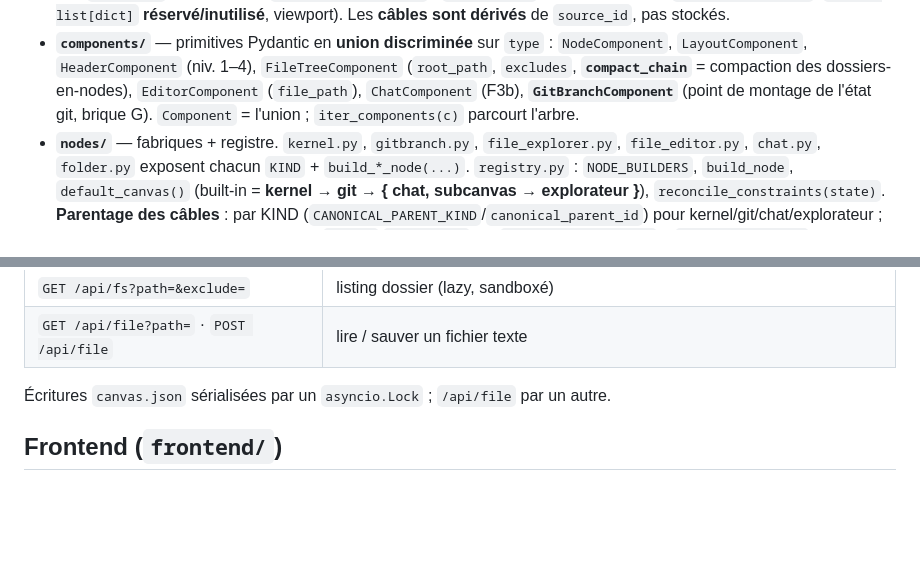
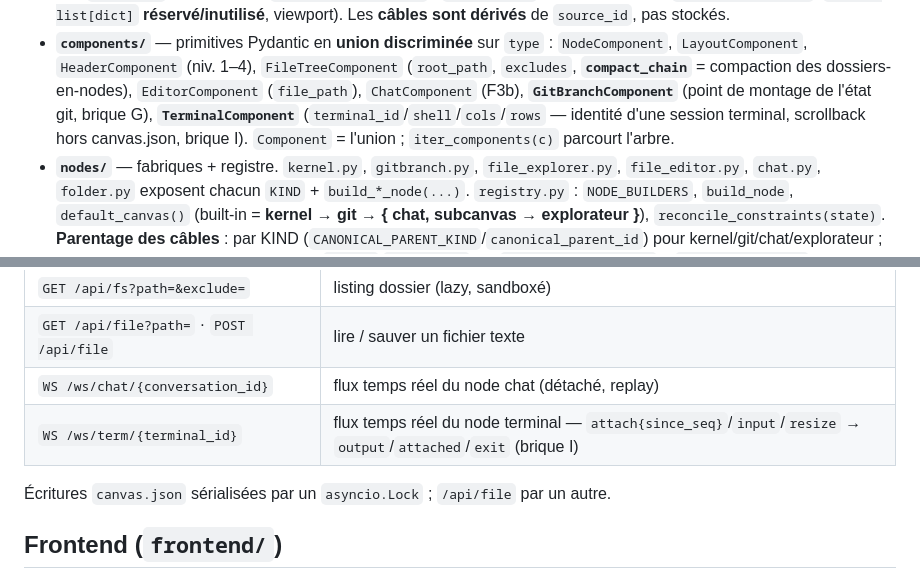
Before and after one commit to charlesdecott/mekistudio, a Markdown page: docs/ARCHITECTURE.md, 2 parts joined by grey strips. GitHub-like rendering; blank space fills up the shorter version.

```diff
--- a/docs/ARCHITECTURE.md
+++ b/docs/ARCHITECTURE.md
@@ -26,7 +26,9 @@ lance le serveur (`serve`) et gère `update`/`update --restart`.
   `NodeComponent`, `LayoutComponent`, `HeaderComponent` (niv. 1–4), `FileTreeComponent`
   (`root_path`, `excludes`, **`compact_chain`** = compaction des dossiers-en-nodes),
   `EditorComponent` (`file_path`), `ChatComponent` (F3b), **`GitBranchComponent`** (point de
-  montage de l'état git, brique G). `Component` = l'union ; `iter_components(c)` parcourt l'arbre.
+  montage de l'état git, brique G), **`TerminalComponent`** (`terminal_id`/`shell`/`cols`/`rows` —
+  identité d'une session terminal, scrollback hors canvas.json, brique I). `Component` = l'union ;
+  `iter_components(c)` parcourt l'arbre.
 - **`nodes/`** — fabriques + registre. `kernel.py`, `gitbranch.py`, `file_explorer.py`,
   `file_editor.py`, `chat.py`, `folder.py` exposent chacun `KIND` + `build_*_node(...)`.
   `registry.py` : `NODE_BUILDERS`, `build_node`, `default_canvas()` (built-in = **kernel → git →
@@ -66,6 +77,8 @@ lance le serveur (`serve`) et gère `update`/`update --restart`.
 | `GET /api/git/branch` | état git lecture seule (brique G) |
 | `GET /api/fs?path=&exclude=` | listing dossier (lazy, sandboxé) |
 | `GET /api/file?path=` · `POST /api/file` | lire / sauver un fichier texte |
+| `WS /ws/chat/{conversation_id}` | flux temps réel du node chat (détaché, replay) |
+| `WS /ws/term/{terminal_id}` | flux temps réel du node terminal — `attach{since_seq}`/`input`/`resize` → `output`/`attached`/`exit` (brique I) |
 
 Écritures `canvas.json` sérialisées par un `asyncio.Lock` ; `/api/file` par un autre.
 
```
Also changed, not shown: other parts of docs/ARCHITECTURE.md (+21 -0 lines), CLAUDE.md (+1 -1 lines), docs/ROADMAP.md (+20 -1 lines).
